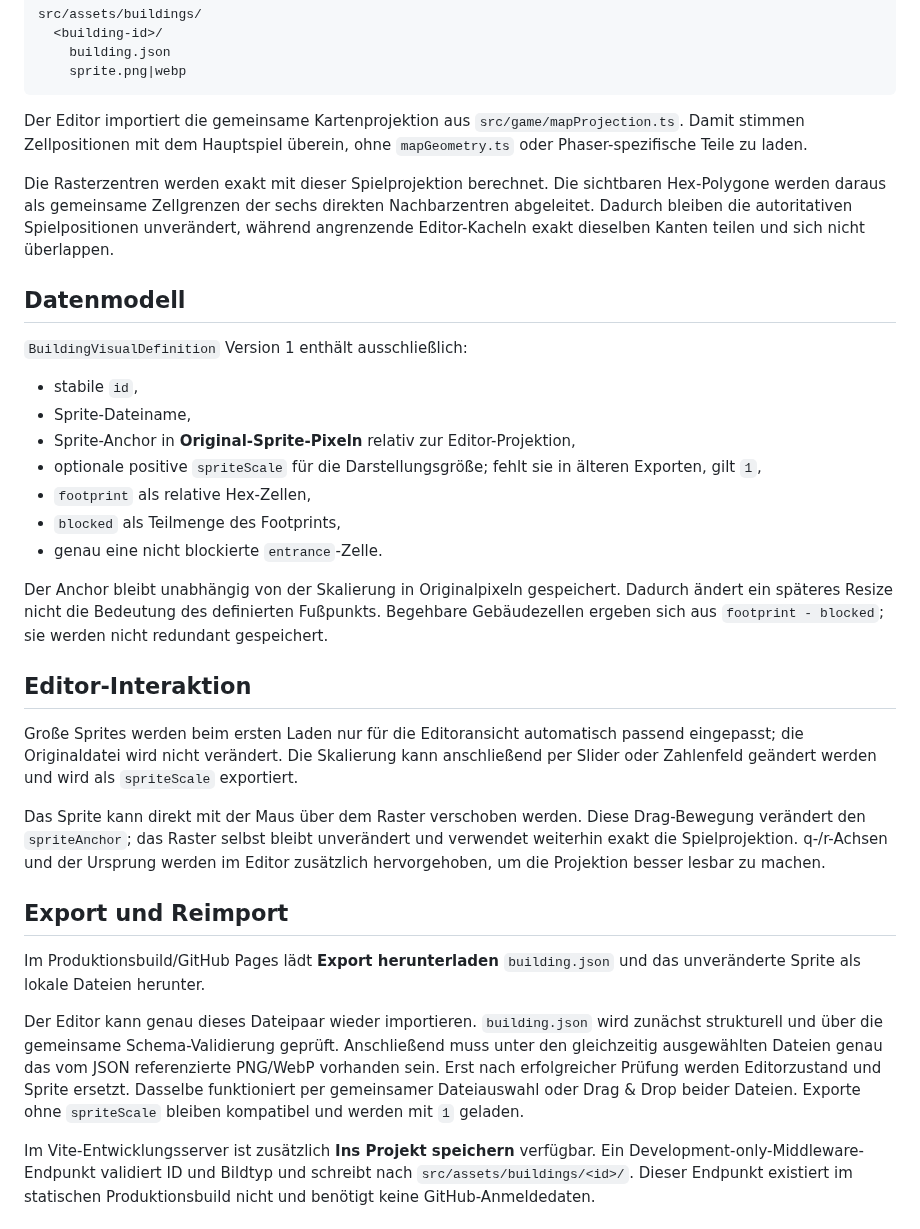
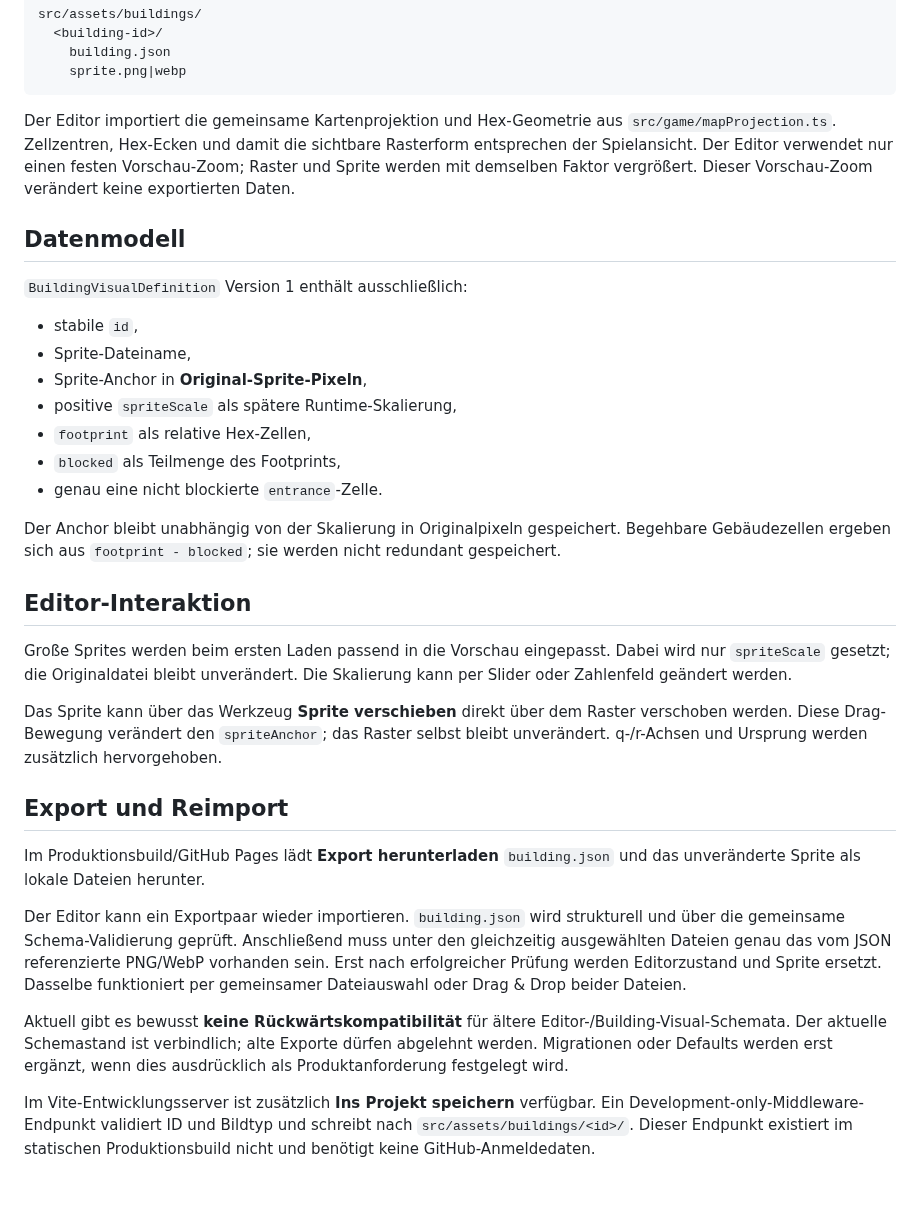
Before and after one commit to weidmanngabriel/civilizations-poc, a Markdown page: building-editor/architecture.md, the part around the change. Drawn GitHub-style; blank space fills up the shorter version.

Commit message:
Align editor architecture with runtime projection

````diff
--- a/building-editor/architecture.md
+++ b/building-editor/architecture.md
@@ -18,9 +18,7 @@ src/assets/buildings/
     sprite.png|webp
 ```
 
-Der Editor importiert die gemeinsame Kartenprojektion aus `src/game/mapProjection.ts`. Damit stimmen Zellpositionen mit dem Hauptspiel überein, ohne `mapGeometry.ts` oder Phaser-spezifische Teile zu laden.
-
-Die Rasterzentren werden exakt mit dieser Spielprojektion berechnet. Die sichtbaren Hex-Polygone werden daraus als gemeinsame Zellgrenzen der sechs direkten Nachbarzentren abgeleitet. Dadurch bleiben die autoritativen Spielpositionen unverändert, während angrenzende Editor-Kacheln exakt dieselben Kanten teilen und sich nicht überlappen.
+Der Editor importiert die gemeinsame Kartenprojektion und Hex-Geometrie aus `src/game/mapProjection.ts`. Zellzentren, Hex-Ecken und damit die sichtbare Rasterform entsprechen der Spielansicht. Der Editor verwendet nur einen festen Vorschau-Zoom; Raster und Sprite werden mit demselben Faktor vergrößert. Dieser Vorschau-Zoom verändert keine exportierten Daten.
 
 ## Datenmodell
 
@@ -28,25 +26,27 @@ Die Rasterzentren werden exakt mit dieser Spielprojektion berechnet. Die sichtba
 
 - stabile `id`,
 - Sprite-Dateiname,
-- Sprite-Anchor in **Original-Sprite-Pixeln** relativ zur Editor-Projektion,
-- optionale positive `spriteScale` für die Darstellungsgröße; fehlt sie in älteren Exporten, gilt `1`,
+- Sprite-Anchor in **Original-Sprite-Pixeln**,
+- positive `spriteScale` als spätere Runtime-Skalierung,
 - `footprint` als relative Hex-Zellen,
 - `blocked` als Teilmenge des Footprints,
 - genau eine nicht blockierte `entrance`-Zelle.
 
-Der Anchor bleibt unabhängig von der Skalierung in Originalpixeln gespeichert. Dadurch ändert ein späteres Resize nicht die Bedeutung des definierten Fußpunkts. Begehbare Gebäudezellen ergeben sich aus `footprint - blocked`; sie werden nicht redundant gespeichert.
+Der Anchor bleibt unabhängig von der Skalierung in Originalpixeln gespeichert. Begehbare Gebäudezellen ergeben sich aus `footprint - blocked`; sie werden nicht redundant gespeichert.
 
 ## Editor-Interaktion
 
-Große Sprites werden beim ersten Laden nur für die Editoransicht automatisch passend eingepasst; die Originaldatei wird nicht verändert. Die Skalierung kann anschließend per Slider oder Zahlenfeld geändert werden und wird als `spriteScale` exportiert.
+Große Sprites werden beim ersten Laden passend in die Vorschau eingepasst. Dabei wird nur `spriteScale` gesetzt; die Originaldatei bleibt unverändert. Die Skalierung kann per Slider oder Zahlenfeld geändert werden.
 
-Das Sprite kann direkt mit der Maus über dem Raster verschoben werden. Diese Drag-Bewegung verändert den `spriteAnchor`; das Raster selbst bleibt unverändert und verwendet weiterhin exakt die Spielprojektion. q-/r-Achsen und der Ursprung werden im Editor zusätzlich hervorgehoben, um die Projektion besser lesbar zu machen.
+Das Sprite kann über das Werkzeug **Sprite verschieben** direkt über dem Raster verschoben werden. Diese Drag-Bewegung verändert den `spriteAnchor`; das Raster selbst bleibt unverändert. q-/r-Achsen und Ursprung werden zusätzlich hervorgehoben.
 
 ## Export und Reimport
 
 Im Produktionsbuild/GitHub Pages lädt **Export herunterladen** `building.json` und das unveränderte Sprite als lokale Dateien herunter.
 
-Der Editor kann genau dieses Dateipaar wieder importieren. `building.json` wird zunächst strukturell und über die gemeinsame Schema-Validierung geprüft. Anschließend muss unter den gleichzeitig ausgewählten Dateien genau das vom JSON referenzierte PNG/WebP vorhanden sein. Erst nach erfolgreicher Prüfung werden Editorzustand und Sprite ersetzt. Dasselbe funktioniert per gemeinsamer Dateiauswahl oder Drag & Drop beider Dateien. Exporte ohne `spriteScale` bleiben kompatibel und werden mit `1` geladen.
+Der Editor kann ein Exportpaar wieder importieren. `building.json` wird strukturell und über die gemeinsame Schema-Validierung geprüft. Anschließend muss unter den gleichzeitig ausgewählten Dateien genau das vom JSON referenzierte PNG/WebP vorhanden sein. Erst nach erfolgreicher Prüfung werden Editorzustand und Sprite ersetzt. Dasselbe funktioniert per gemeinsamer Dateiauswahl oder Drag & Drop beider Dateien.
+
+Aktuell gibt es bewusst **keine Rückwärtskompatibilität** für ältere Editor-/Building-Visual-Schemata. Der aktuelle Schemastand ist verbindlich; alte Exporte dürfen abgelehnt werden. Migrationen oder Defaults werden erst ergänzt, wenn dies ausdrücklich als Produktanforderung festgelegt wird.
 
 Im Vite-Entwicklungsserver ist zusätzlich **Ins Projekt speichern** verfügbar. Ein Development-only-Middleware-Endpunkt validiert ID und Bildtyp und schreibt nach `src/assets/buildings/<id>/`. Dieser Endpunkt existiert im statischen Produktionsbuild nicht und benötigt keine GitHub-Anmeldedaten.
 
````
